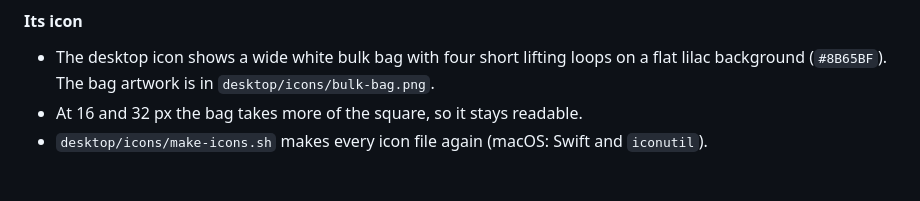
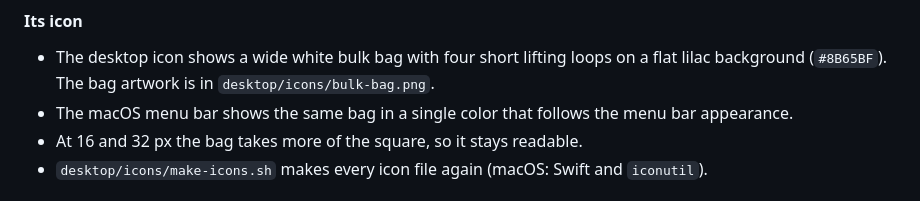
Before and after one commit to SteelCrab/podbag, a Markdown page: docs/usage.md, the part around the change. Rendered like a GitHub page.

Commit message:
fix: use a monochrome bag icon in the macOS menu bar (#49)
Generate the macOS menu bar template from the shared bulk bag artwork so the icon follows the system appearance.

```diff
--- a/docs/usage.md
+++ b/docs/usage.md
@@ -893,6 +893,7 @@ open target/release/podbag.app
 
 - The desktop icon shows a wide white bulk bag with four short lifting loops on a flat
   lilac background (`#8B65BF`). The bag artwork is in `desktop/icons/bulk-bag.png`.
+- The macOS menu bar shows the same bag in a single color that follows the menu bar appearance.
 - At 16 and 32 px the bag takes more of the square, so it stays readable.
 - `desktop/icons/make-icons.sh` makes every icon file again (macOS: Swift and `iconutil`).
 
```
Also changed, not shown: docs/images/macos-menu-bar.png (added), 5 other files.
